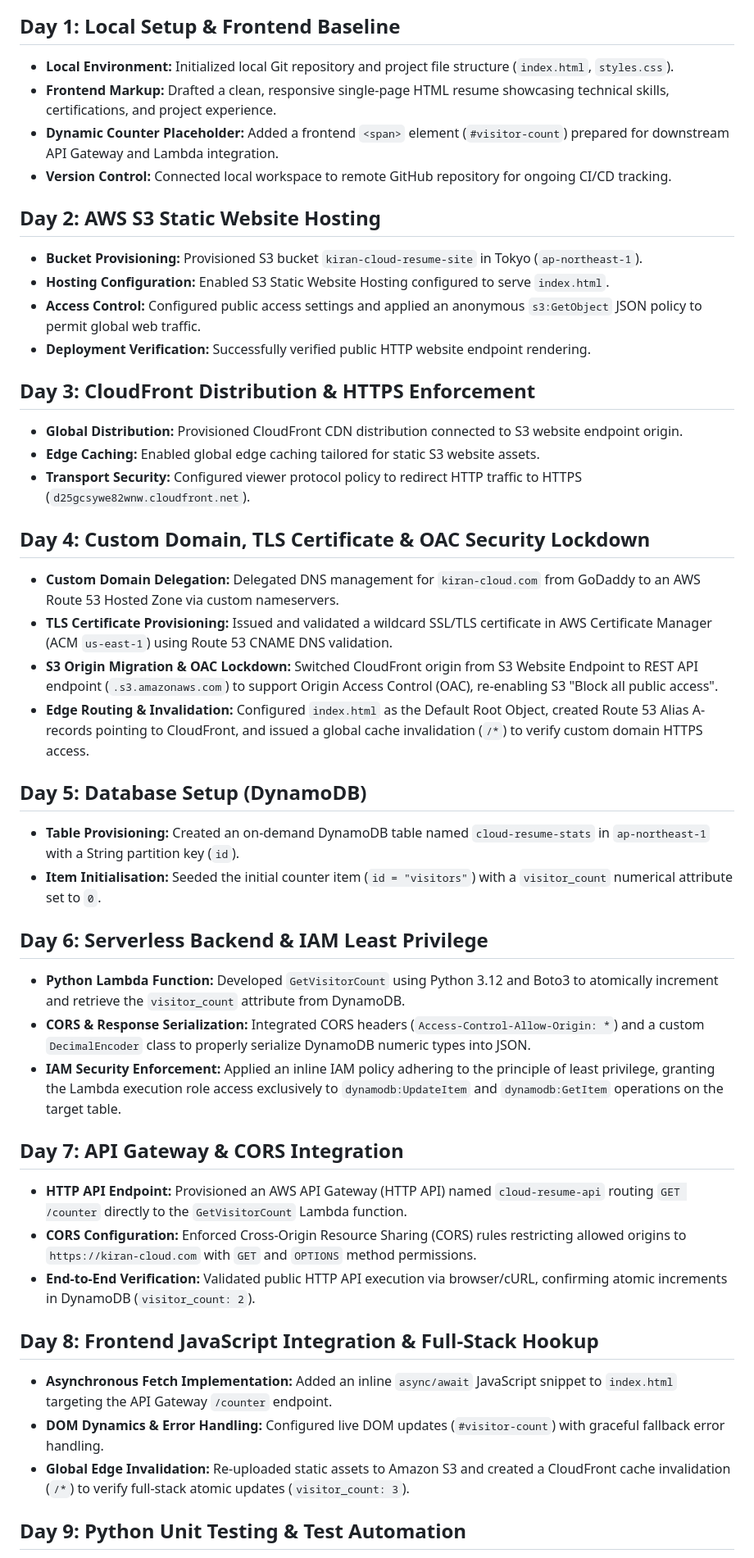
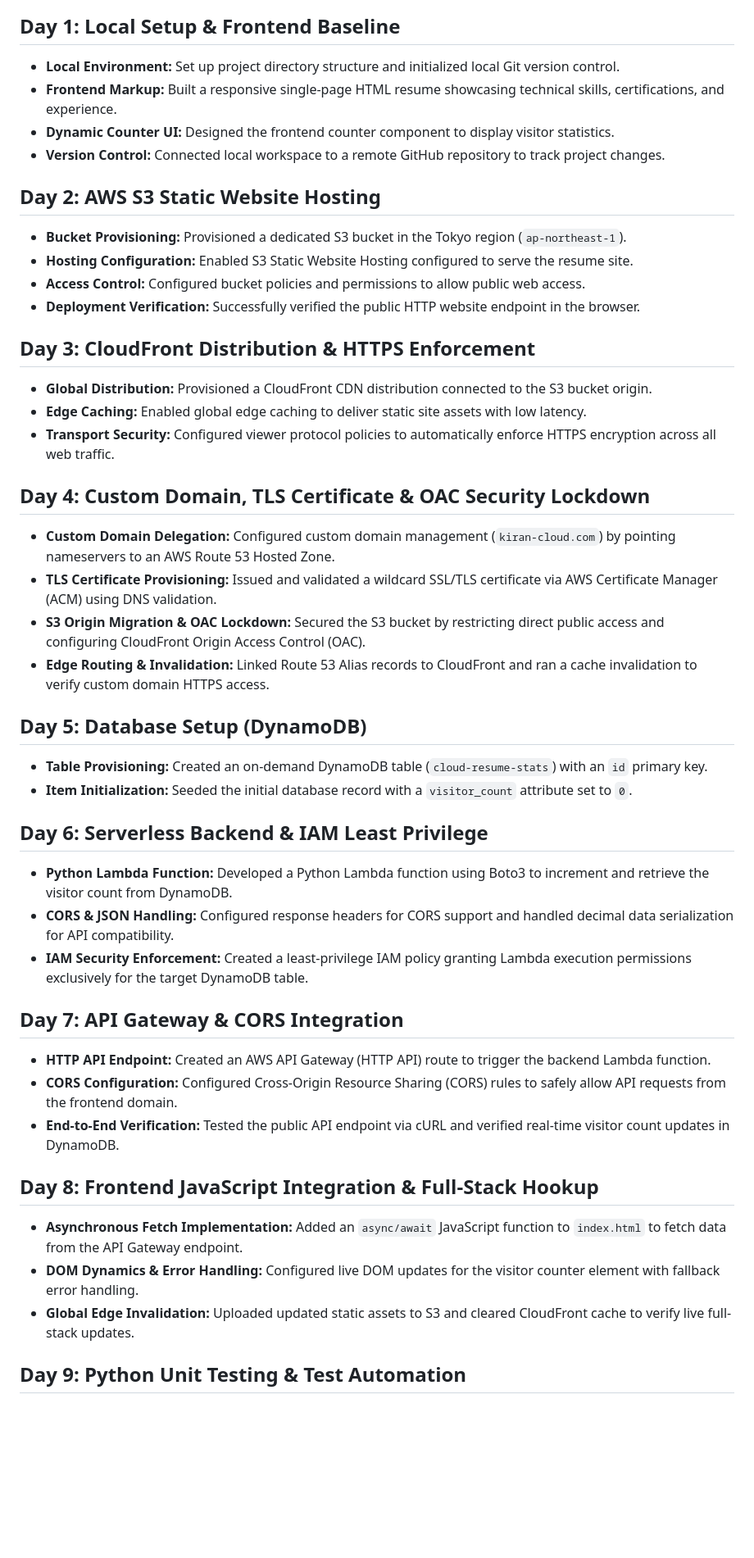
Before and after one commit to Kiran-Ja/cloud-resume-challenge, a Markdown page: README.md, the part around one of its changes. Shown at 82% size. Rendered like a GitHub page; blank space fills up the shorter version.

Commit message:
Update README with new features and documentation

````diff
--- a/README.md
+++ b/README.md
@@ -38,45 +38,45 @@ graph TD
 ```
 
 ## Day 1: Local Setup & Frontend Baseline
-* **Local Environment:** Initialized local Git repository and project file structure (`index.html`, `styles.css`).
-* **Frontend Markup:** Drafted a clean, responsive single-page HTML resume showcasing technical skills, certifications, and project experience.
-* **Dynamic Counter Placeholder:** Added a frontend `<span>` element (`#visitor-count`) prepared for downstream API Gateway and Lambda integration.
-* **Version Control:** Connected local workspace to remote GitHub repository for ongoing CI/CD tracking.
+* **Local Environment:** Set up project directory structure and initialized local Git version control.
+* **Frontend Markup:** Built a responsive single-page HTML resume showcasing technical skills, certifications, and experience.
+* **Dynamic Counter UI:** Designed the frontend counter component to display visitor statistics.
+* **Version Control:** Connected local workspace to a remote GitHub repository to track project changes.
 
 ## Day 2: AWS S3 Static Website Hosting
-* **Bucket Provisioning:** Provisioned S3 bucket `kiran-cloud-resume-site` in Tokyo (`ap-northeast-1`).
-* **Hosting Configuration:** Enabled S3 Static Website Hosting configured to serve `index.html`.
-* **Access Control:** Configured public access settings and applied an anonymous `s3:GetObject` JSON policy to permit global web traffic.
-* **Deployment Verification:** Successfully verified public HTTP website endpoint rendering.
+* **Bucket Provisioning:** Provisioned a dedicated S3 bucket in the Tokyo region (`ap-northeast-1`).
+* **Hosting Configuration:** Enabled S3 Static Website Hosting configured to serve the resume site.
+* **Access Control:** Configured bucket policies and permissions to allow public web access.
+* **Deployment Verification:** Successfully verified the public HTTP website endpoint in the browser.
 
 ## Day 3: CloudFront Distribution & HTTPS Enforcement
-* **Global Distribution:** Provisioned CloudFront CDN distribution connected to S3 website endpoint origin.
-* **Edge Caching:** Enabled global edge caching tailored for static S3 website assets.
-* **Transport Security:** Configured viewer protocol policy to redirect HTTP traffic to HTTPS (`d25gcsywe82wnw.cloudfront.net`).
+* **Global Distribution:** Provisioned a CloudFront CDN distribution connected to the S3 bucket origin.
+* **Edge Caching:** Enabled global edge caching to deliver static site assets with low latency.
+* **Transport Security:** Configured viewer protocol policies to automatically enforce HTTPS encryption across all web traffic.
 
 ## Day 4: Custom Domain, TLS Certificate & OAC Security Lockdown
-* **Custom Domain Delegation:** Delegated DNS management for `kiran-cloud.com` from GoDaddy to an AWS Route 53 Hosted Zone via custom nameservers.
-* **TLS Certificate Provisioning:** Issued and validated a wildcard SSL/TLS certificate in AWS Certificate Manager (ACM `us-east-1`) using Route 53 CNAME DNS validation.
-* **S3 Origin Migration & OAC Lockdown:** Switched CloudFront origin from S3 Website Endpoint to REST API endpoint (`.s3.amazonaws.com`) to support Origin Access Control (OAC), re-enabling S3 "Block all public access".
-* **Edge Routing & Invalidation:** Configured `index.html` as the Default Root Object, created Route 53 Alias A-records pointing to CloudFront, and issued a global cache invalidation (`/*`) to verify custom domain HTTPS access.
+* **Custom Domain Delegation:** Configured custom domain management (`kiran-cloud.com`) by pointing nameservers to an AWS Route 53 Hosted Zone.
+* **TLS Certificate Provisioning:** Issued and validated a wildcard SSL/TLS certificate via AWS Certificate Manager (ACM) using DNS validation.
+* **S3 Origin Migration & OAC Lockdown:** Secured the S3 bucket by restricting direct public access and configuring CloudFront Origin Access Control (OAC).
+* **Edge Routing & Invalidation:** Linked Route 53 Alias records to CloudFront and ran a cache invalidation to verify custom domain HTTPS access.
 
 ## Day 5: Database Setup (DynamoDB)
-* **Table Provisioning:** Created an on-demand DynamoDB table named `cloud-resume-stats` in `ap-northeast-1` with a String partition key (`id`).
-* **Item Initialisation:** Seeded the initial counter item (`id = "visitors"`) with a `visitor_count` numerical attribute set to `0`.
+* **Table Provisioning:** Created an on-demand DynamoDB table (`cloud-resume-stats`) with an `id` primary key.
+* **Item Initialization:** Seeded the initial database record with a `visitor_count` attribute set to `0`.
 
 ## Day 6: Serverless Backend & IAM Least Privilege
-* **Python Lambda Function:** Developed `GetVisitorCount` using Python 3.12 and Boto3 to atomically increment and retrieve the `visitor_count` attribute from DynamoDB.
-* **CORS & Response Serialization:** Integrated CORS headers (`Access-Control-Allow-Origin: *`) and a custom `DecimalEncoder` class to properly serialize DynamoDB numeric types into JSON.
-* **IAM Security Enforcement:** Applied an inline IAM policy adhering to the principle of least privilege, granting the Lambda execution role access exclusively to `dynamodb:UpdateItem` and `dynamodb:GetItem` operations on the target table.
+* **Python Lambda Function:** Developed a Python Lambda function using Boto3 to increment and retrieve the visitor count from DynamoDB.
+* **CORS & JSON Handling:** Configured response headers for CORS support and handled decimal data serialization for API compatibility.
+* **IAM Security Enforcement:** Created a least-privilege IAM policy granting Lambda execution permissions exclusively for the target DynamoDB table.
 
 ## Day 7: API Gateway & CORS Integration
-* **HTTP API Endpoint:** Provisioned an AWS API Gateway (HTTP API) named `cloud-resume-api` routing `GET /counter` directly to the `GetVisitorCount` Lambda function.
-* **CORS Configuration:** Enforced Cross-Origin Resource Sharing (CORS) rules restricting allowed origins to `https://kiran-cloud.com` with `GET` and `OPTIONS` method permissions.
-* **End-to-End Verification:** Validated public HTTP API execution via browser/cURL, confirming atomic increments in DynamoDB (`visitor_count: 2`).
+* **HTTP API Endpoint:** Created an AWS API Gateway (HTTP API) route to trigger the backend Lambda function.
+* **CORS Configuration:** Configured Cross-Origin Resource Sharing (CORS) rules to safely allow API requests from the frontend domain.
+* **End-to-End Verification:** Tested the public API endpoint via cURL and verified real-time visitor count updates in DynamoDB.
 
 ## Day 8: Frontend JavaScript Integration & Full-Stack Hookup
-* **Asynchronous Fetch Implementation:** Added an inline `async/await` JavaScript snippet to `index.html` targeting the API Gateway `/counter` endpoint.
-* **DOM Dynamics & Error Handling:** Configured live DOM updates (`#visitor-count`) with graceful fallback error handling.
-* **Global Edge Invalidation:** Re-uploaded static assets to Amazon S3 and created a CloudFront cache invalidation (`/*`) to verify full-stack atomic updates (`visitor_count: 3`).
+* **Asynchronous Fetch Implementation:** Added an `async/await` JavaScript function to `index.html` to fetch data from the API Gateway endpoint.
+* **DOM Dynamics & Error Handling:** Configured live DOM updates for the visitor counter element with fallback error handling.
+* **Global Edge Invalidation:** Uploaded updated static assets to S3 and cleared CloudFront cache to verify live full-stack updates.
 
 ## Day 9: Python Unit Testing & Test Automation
````
Also changed, not shown: other parts of README.md (+35 -41 lines).
